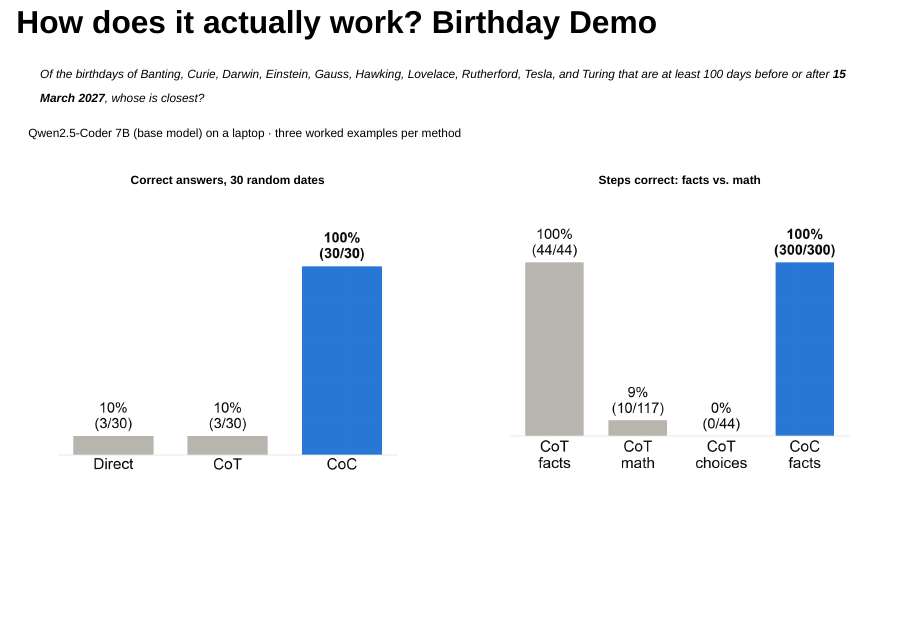
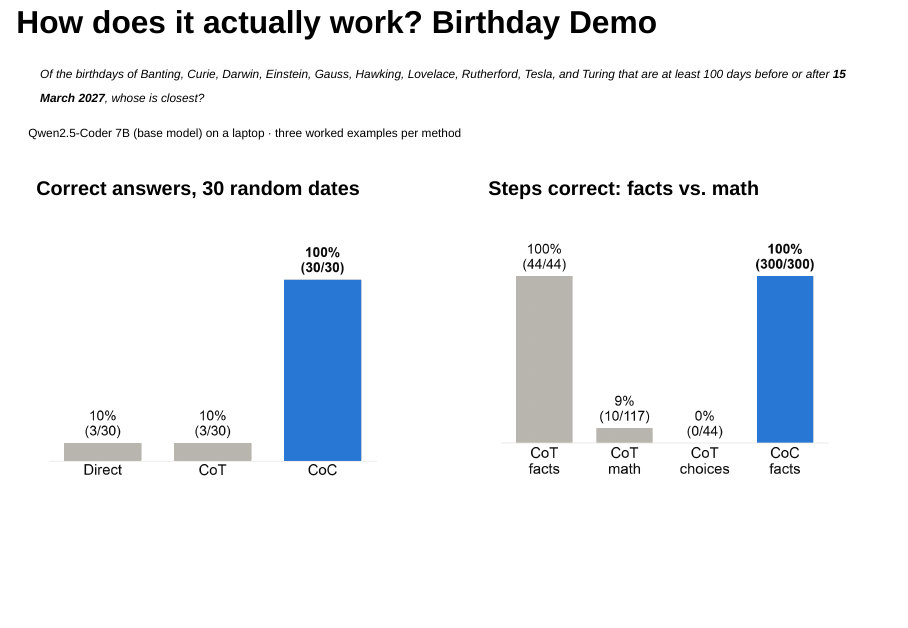
Before and after one commit to seandata8/chain-of-code-presentation, a Quarto document (slides.qmd): page 10 of 12. Rendered offline with R 4.5, knitr and Pandoc in place of Quarto, with nearby package versions; drawn as Slidy slides in place of the format the file asks for.

Commit message:
Enlarge slide 4 method headers; fix column style warning
Slide 4's method headers use a .method-header class, one size up from
the bullets. Slide 8's chart columns use a .chart-column class instead
of an inline style, which clashed with the column width and made Quarto
warn about duplicate style attributes.

Co-Authored-By: Claude Opus 5.5 <noreply@anthropic.com>

```diff
--- a/slides.qmd
+++ b/slides.qmd
@@ -158,13 +158,13 @@ Qwen2.5-Coder 7B (base model) on a laptop · three worked examples per method
 :::
 
 :::: {.columns}
-::: {.column width="50%" style="text-align: center; font-size: 60%;"}
+::: {.column .chart-column width="50%"}
 **Correct answers, 30 random dates**
 
 ![](images/demo-answers.png){width="92%"}
 :::
 
-::: {.column width="50%" style="text-align: center; font-size: 60%;"}
+::: {.column .chart-column width="50%"}
 **Steps correct: facts vs. math**
 
 ![](images/demo-steps.png){width="92%"}
--- a/styles.css
+++ b/styles.css
@@ -66,3 +66,15 @@
   font-size: 0.6em;
   bottom: 5px;
 }
+
+/* A column holding a chart with a small centered heading: ::: {.column .chart-column width="50%"} */
+.reveal .chart-column {
+  text-align: center;
+  font-size: 60%;
+}
+
+/* Bold header above a method's bullets, one size up from the small text: [Name]{.method-header} */
+.reveal .method-header {
+  font-weight: bold;
+  font-size: 1.2em;
+}
```
Also changed, not shown: slides.qmd (6 more changed lines), 2 other files.
